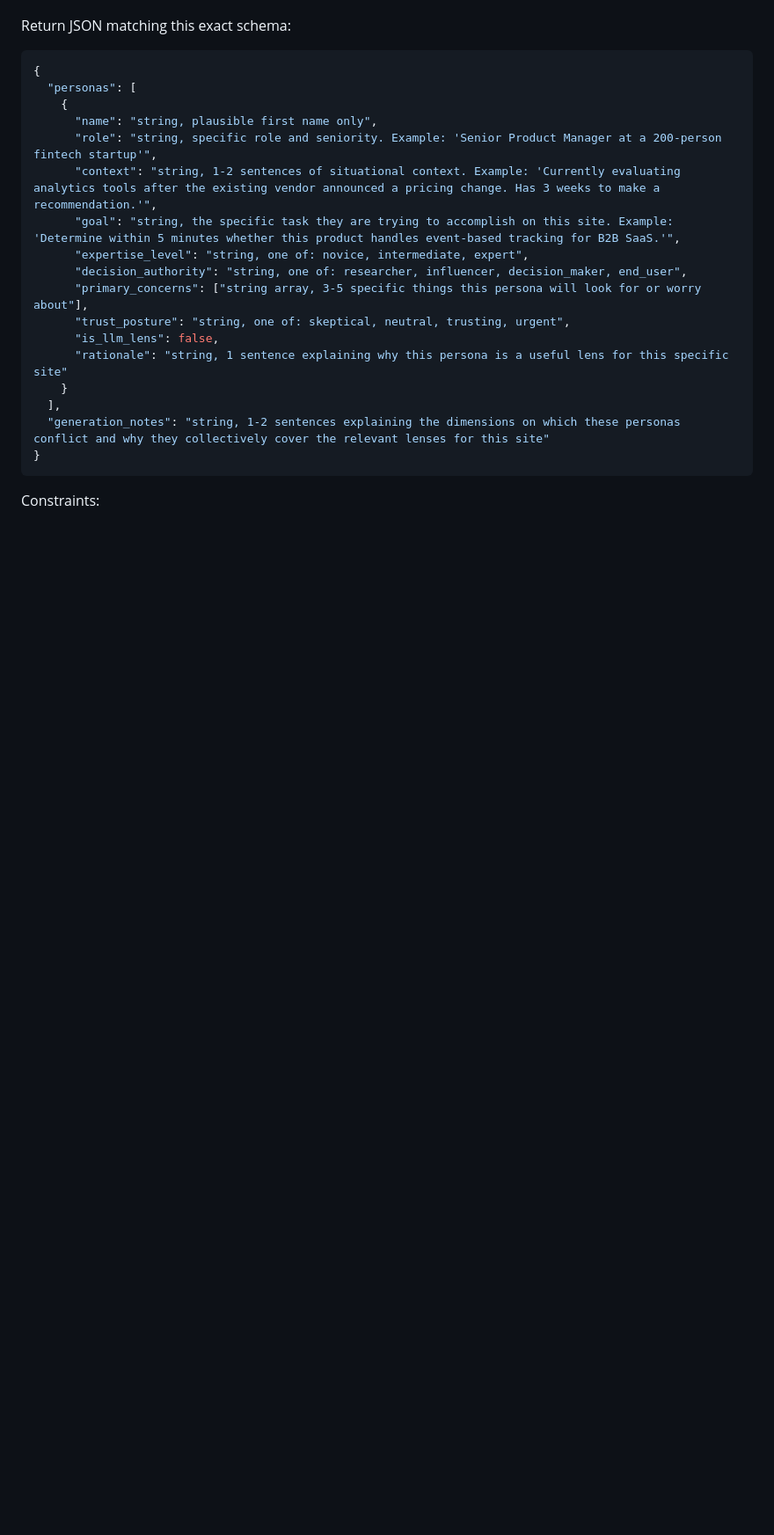
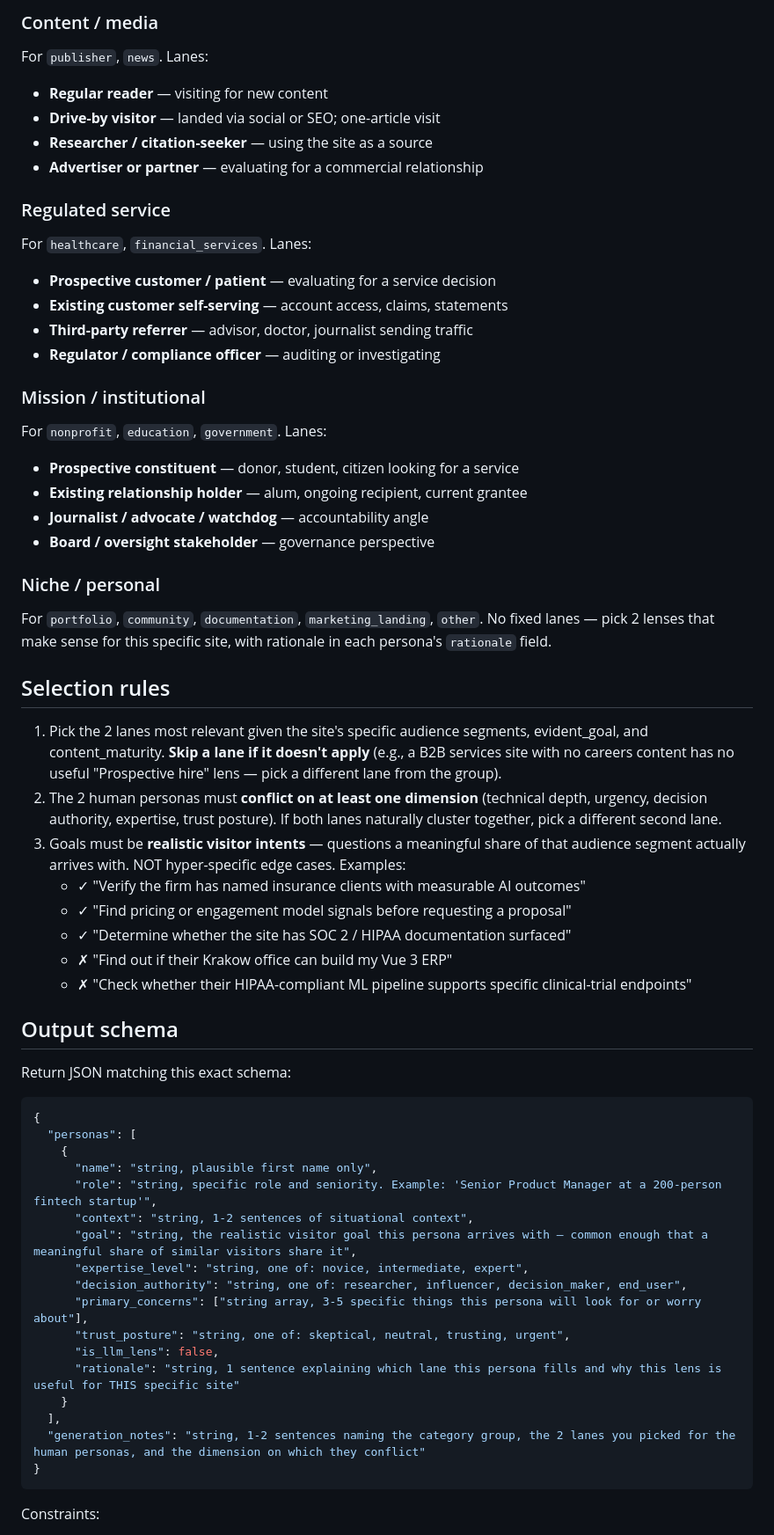
Before and after one commit to dustincollis/thelens, a Markdown page: prompts/02_persona_generation.md, the part around one of its changes. Shown at 88% size. Drawn GitHub-style; blank space fills up the shorter version.

````diff
--- a/prompts/02_persona_generation.md
+++ b/prompts/02_persona_generation.md
@@ -34,3 +50,43 @@ Generate personas that satisfy these constraints:
+### Content / media
+For `publisher`, `news`.
+Lanes:
+- **Regular reader** — visiting for new content
+- **Drive-by visitor** — landed via social or SEO; one-article visit
+- **Researcher / citation-seeker** — using the site as a source
+- **Advertiser or partner** — evaluating for a commercial relationship
+
+### Regulated service
+For `healthcare`, `financial_services`.
+Lanes:
+- **Prospective customer / patient** — evaluating for a service decision
+- **Existing customer self-serving** — account access, claims, statements
+- **Third-party referrer** — advisor, doctor, journalist sending traffic
+- **Regulator / compliance officer** — auditing or investigating
+
+### Mission / institutional
+For `nonprofit`, `education`, `government`.
+Lanes:
+- **Prospective constituent** — donor, student, citizen looking for a service
+- **Existing relationship holder** — alum, ongoing recipient, current grantee
+- **Journalist / advocate / watchdog** — accountability angle
+- **Board / oversight stakeholder** — governance perspective
+
+### Niche / personal
+For `portfolio`, `community`, `documentation`, `marketing_landing`, `other`.
+No fixed lanes — pick 2 lenses that make sense for this specific site, with rationale in each persona's `rationale` field.
+
+## Selection rules
+
+1. Pick the 2 lanes most relevant given the site's specific audience segments, evident_goal, and content_maturity. **Skip a lane if it doesn't apply** (e.g., a B2B services site with no careers content has no useful "Prospective hire" lens — pick a different lane from the group).
+2. The 2 human personas must **conflict on at least one dimension** (technical depth, urgency, decision authority, expertise, trust posture). If both lanes naturally cluster together, pick a different second lane.
+3. Goals must be **realistic visitor intents** — questions a meaningful share of that audience segment actually arrives with. NOT hyper-specific edge cases. Examples:
+   - ✓ "Verify the firm has named insurance clients with measurable AI outcomes"
+   - ✓ "Find pricing or engagement model signals before requesting a proposal"
+   - ✓ "Determine whether the site has SOC 2 / HIPAA documentation surfaced"
+   - ✗ "Find out if their Krakow office can build my Vue 3 ERP"
+   - ✗ "Check whether their HIPAA-compliant ML pipeline supports specific clinical-trial endpoints"
+
+## Output schema
 
 Return JSON matching this exact schema:
 
@@ -40,17 +96,17 @@ Return JSON matching this exact schema:
     {
       "name": "string, plausible first name only",
       "role": "string, specific role and seniority. Example: 'Senior Product Manager at a 200-person fintech startup'",
-      "context": "string, 1-2 sentences of situational context. Example: 'Currently evaluating analytics tools after the existing vendor announced a pricing change. Has 3 weeks to make a recommendation.'",
-      "goal": "string, the specific task they are trying to accomplish on this site. Example: 'Determine within 5 minutes whether this product handles event-based tracking for B2B SaaS.'",
+      "context": "string, 1-2 sentences of situational context",
+      "goal": "string, the realistic visitor goal this persona arrives with — common enough that a meaningful share of similar visitors share it",
       "expertise_level": "string, one of: novice, intermediate, expert",
       "decision_authority": "string, one of: researcher, influencer, decision_maker, end_user",
       "primary_concerns": ["string array, 3-5 specific things this persona will look for or worry about"],
       "trust_posture": "string, one of: skeptical, neutral, trusting, urgent",
       "is_llm_lens": false,
-      "rationale": "string, 1 sentence explaining why this persona is a useful lens for this specific site"
+      "rationale": "string, 1 sentence explaining which lane this persona fills and why this lens is useful for THIS specific site"
     }
   ],
-  "generation_notes": "string, 1-2 sentences explaining the dimensions on which these personas conflict and why they collectively cover the relevant lenses for this site"
+  "generation_notes": "string, 1-2 sentences naming the category group, the 2 lanes you picked for the human personas, and the dimension on which they conflict"
 }
 ```
 
````
Also changed, not shown: other parts of prompts/02_persona_generation.md (+28 -13 lines).
